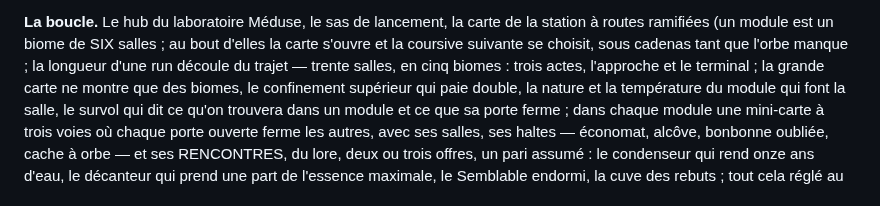
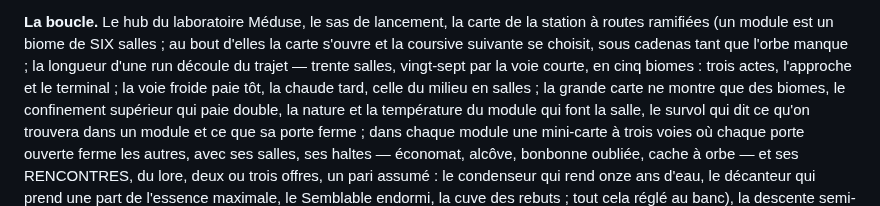
Before and after one commit to JuOrga/Sujet21, a Markdown page: README.md, the part around the change. Drawn GitHub-style.

```diff
--- a/README.md
+++ b/README.md
@@ -43,7 +43,9 @@ Des rails à champ qui convoient la vapeur et l'ionisent en plasma.
 de la station à routes ramifiées (un module est un biome de SIX salles ;
 au bout d'elles la carte s'ouvre et la coursive suivante se choisit, sous
 cadenas tant que l'orbe manque ; la longueur d'une run découle du trajet —
-trente salles, en cinq biomes : trois actes, l'approche et le terminal ;
+trente salles, vingt-sept par la voie courte, en cinq biomes : trois
+actes, l'approche et le terminal ; la voie froide paie tôt, la chaude
+tard, celle du milieu en salles ;
 la grande carte ne montre que des biomes, le confinement supérieur qui
 paie double, la nature et la température du module qui font la salle, le
 survol qui dit ce qu'on trouvera dans un module et ce que sa porte ferme ;
```
Also changed, not shown: docs/carte-station.md (+13 -7 lines), docs/routes.md (+28 -3 lines), docs/routes/station.png, 4 other files.
